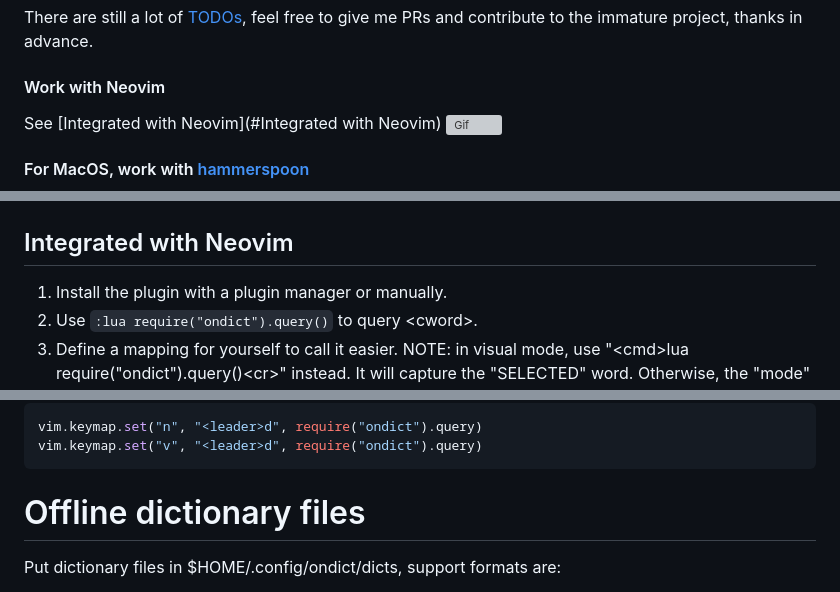
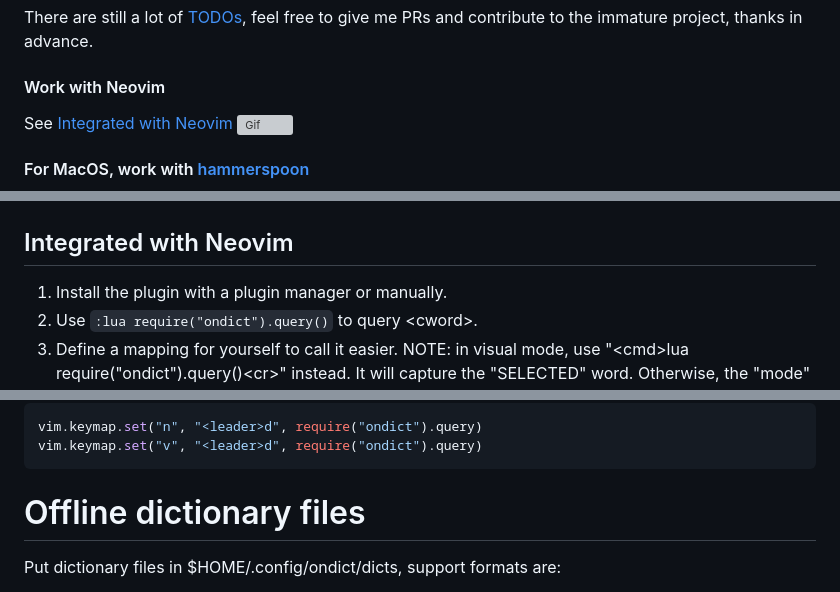
Before and after one commit to ChaosNyaruko/ondict, a Markdown page: README.md, 3 parts joined by grey strips. GitHub-like rendering; grey boxes are pictures that could not be loaded.

Commit message:
fix the anchor

````diff
--- a/README.md
+++ b/README.md
@@ -89,14 +89,14 @@ You can run `make serve` locally for an easy example. My front-end skill is poor
 There are still a lot of [TODOs](./todo.md), feel free to give me PRs and contribute to the immature project, thanks in advance.
 
 #### Work with Neovim
-See [Integrated with Neovim](#Integrated with Neovim)
+See [Integrated with Neovim](#neovim)
 ![Gif](./assets/e1_mdx_nvim.gif)
 
 #### For MacOS, work with [hammerspoon](https://www.hammerspoon.org)
 ![Gif](./assets/e1_mdx_hammerspoon.gif)
 
 
-## Integrated with Neovim
+## <a name="neovim"> </a>Integrated with Neovim
 1. Install the plugin with a plugin manager or manually.
 2. Use `:lua require("ondict").query()` to query \<cword\>.
 3. Define a mapping for yourself to call it easier. NOTE: in visual mode, use "\<cmd\>lua require("ondict").query()\<cr\>" instead. It will capture the "SELECTED" word. Otherwise, the "mode" will be changed and only "\<cword\>" can be queried.
@@ -129,7 +129,7 @@ vnoremap <leader>d <cmd>lua require("ondict").query()<cr>
 vim.keymap.set("n", "<leader>d", require("ondict").query)
 vim.keymap.set("v", "<leader>d", require("ondict").query)
 ```
-# Offline dictionary files
+# <a name="offline"></a>Offline dictionary files
 Put dictionary files in $HOME/.config/ondict/dicts, support formats are:
 - "key-value" organized pairs JSON files.
 - MDX files, refer to [mdict](https://mdict.org) or [pdawiki](https://pdawiki.com/forum/).
````
Also changed, not shown: other parts of README.md (+1 -1 lines).
